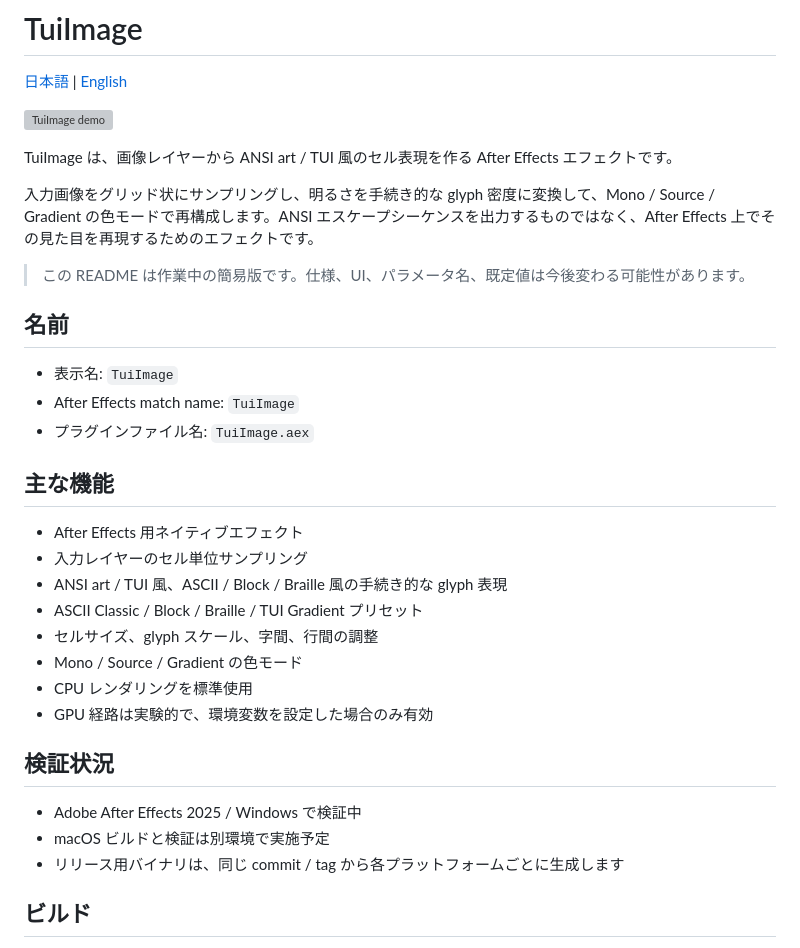
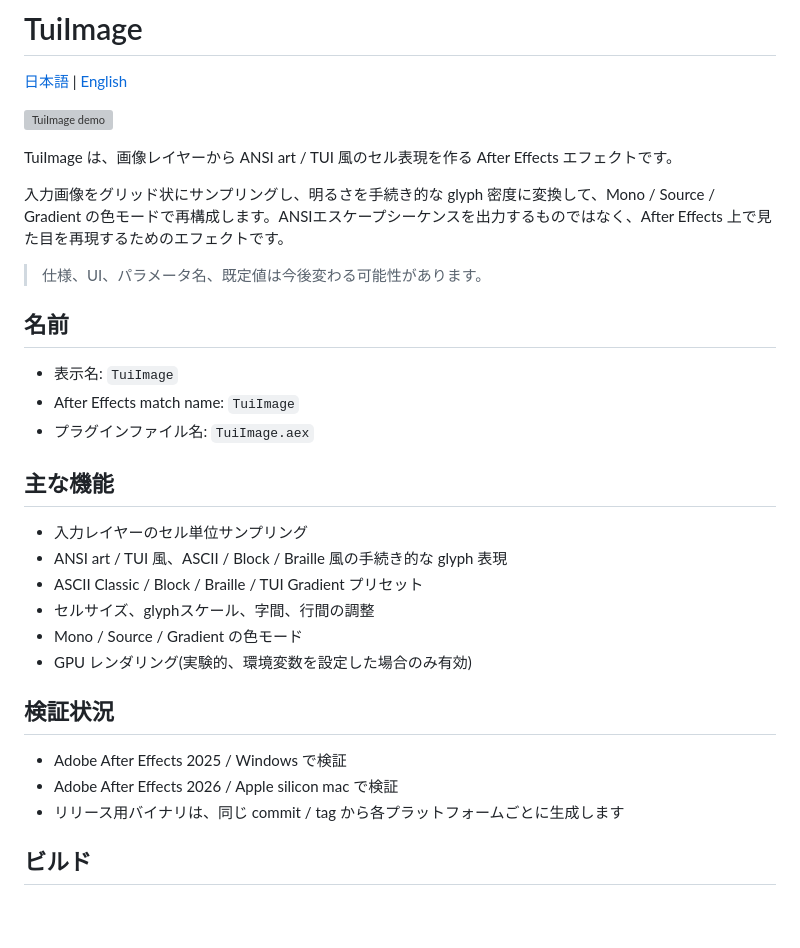
Before and after one commit to onmokoworks/onmk-ae-plugins, a Markdown page: README.ja.md, the part around the change. Drawn GitHub-style; blank space fills up the shorter version; grey boxes are pictures that could not be loaded.

Commit message:
Refine README.ja.md for clarity and conciseness
Removed unnecessary introductory phrase and improved clarity in several sections.

```diff
--- a/README.ja.md
+++ b/README.ja.md
@@ -6,9 +6,9 @@
 
 TuiImage は、画像レイヤーから ANSI art / TUI 風のセル表現を作る After Effects エフェクトです。
 
-入力画像をグリッド状にサンプリングし、明るさを手続き的な glyph 密度に変換して、Mono / Source / Gradient の色モードで再構成します。ANSI エスケープシーケンスを出力するものではなく、After Effects 上でその見た目を再現するためのエフェクトです。
+入力画像をグリッド状にサンプリングし、明るさを手続き的な glyph 密度に変換して、Mono / Source / Gradient の色モードで再構成します。ANSIエスケープシーケンスを出力するものではなく、After Effects 上で見た目を再現するためのエフェクトです。
 
-> この README は作業中の簡易版です。仕様、UI、パラメータ名、既定値は今後変わる可能性があります。
+> 仕様、UI、パラメータ名、既定値は今後変わる可能性があります。
 
 ## 名前
 
@@ -18,19 +18,17 @@ TuiImage は、画像レイヤーから ANSI art / TUI 風のセル表現を作
 
 ## 主な機能
 
-- After Effects 用ネイティブエフェクト
 - 入力レイヤーのセル単位サンプリング
 - ANSI art / TUI 風、ASCII / Block / Braille 風の手続き的な glyph 表現
 - ASCII Classic / Block / Braille / TUI Gradient プリセット
-- セルサイズ、glyph スケール、字間、行間の調整
+- セルサイズ、glyphスケール、字間、行間の調整
 - Mono / Source / Gradient の色モード
-- CPU レンダリングを標準使用
-- GPU 経路は実験的で、環境変数を設定した場合のみ有効
+- GPU レンダリング(実験的、環境変数を設定した場合のみ有効)
 
 ## 検証状況
 
-- Adobe After Effects 2025 / Windows で検証中
-- macOS ビルドと検証は別環境で実施予定
+- Adobe After Effects 2025 / Windows で検証
+- Adobe After Effects 2026 / Apple silicon mac で検証
 - リリース用バイナリは、同じ commit / tag から各プラットフォームごとに生成します
 
 ## ビルド
```
